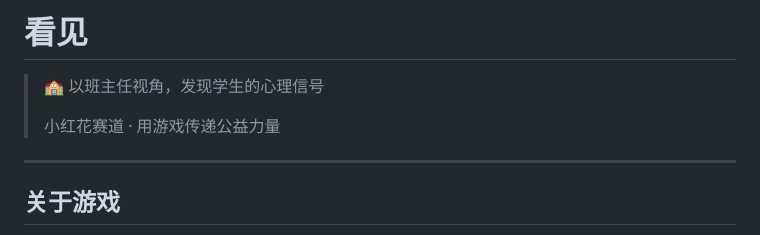
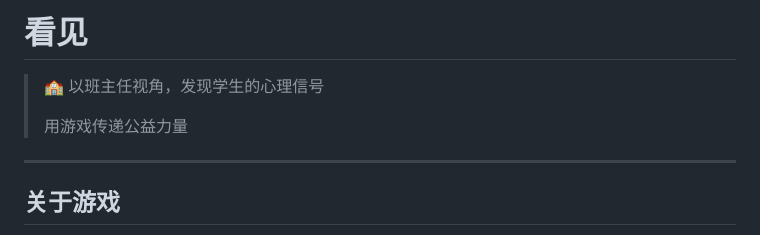
Before and after one commit to daka-agent/kanjian, a Markdown page: README.md, the part around the change. Drawn GitHub-style.

```diff
--- a/README.md
+++ b/README.md
@@ -2,7 +2,7 @@
 
 > 🏫 以班主任视角，发现学生的心理信号
 >
-> 小红花赛道 · 用游戏传递公益力量
+> 用游戏传递公益力量
 
 ---
 
```
